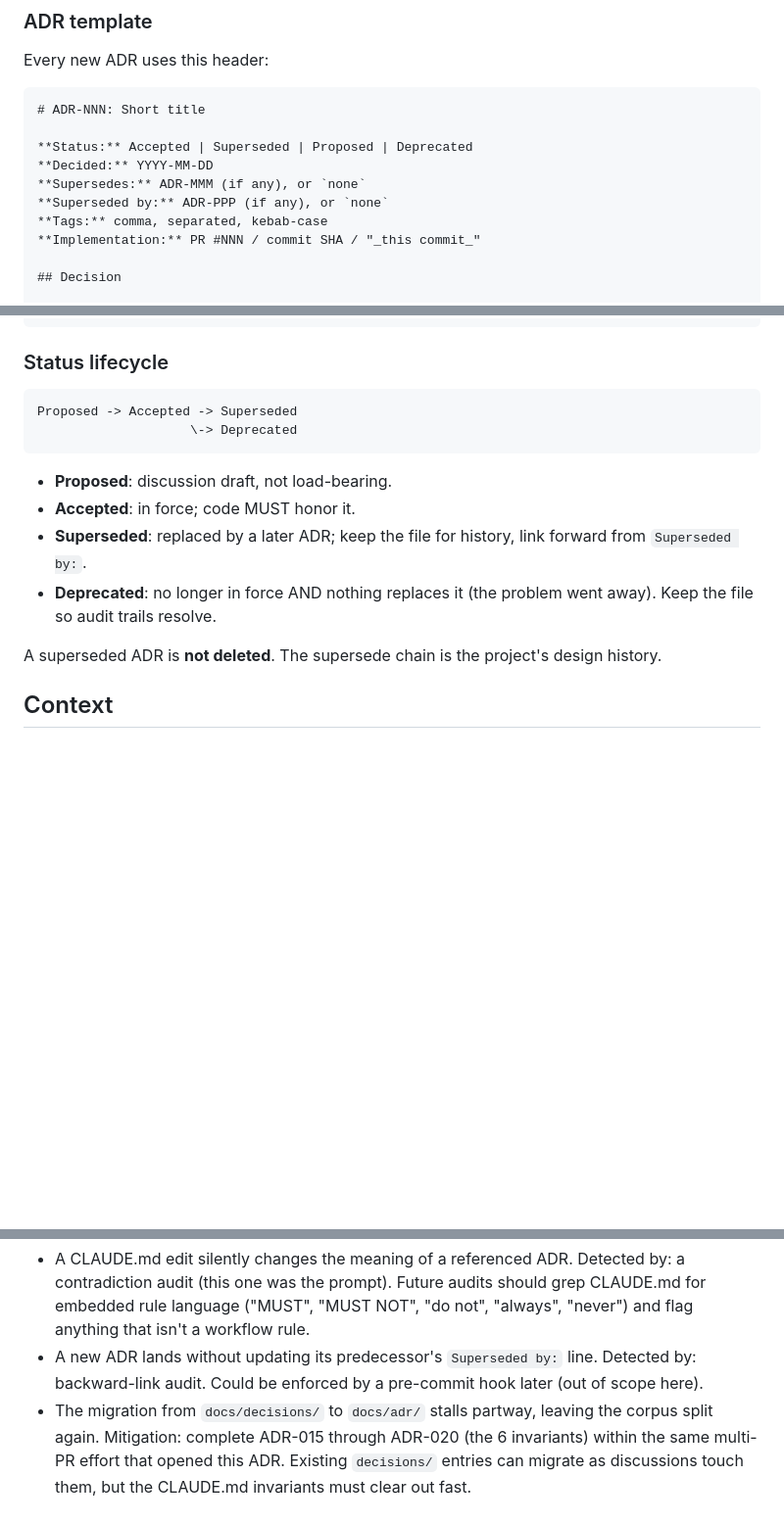
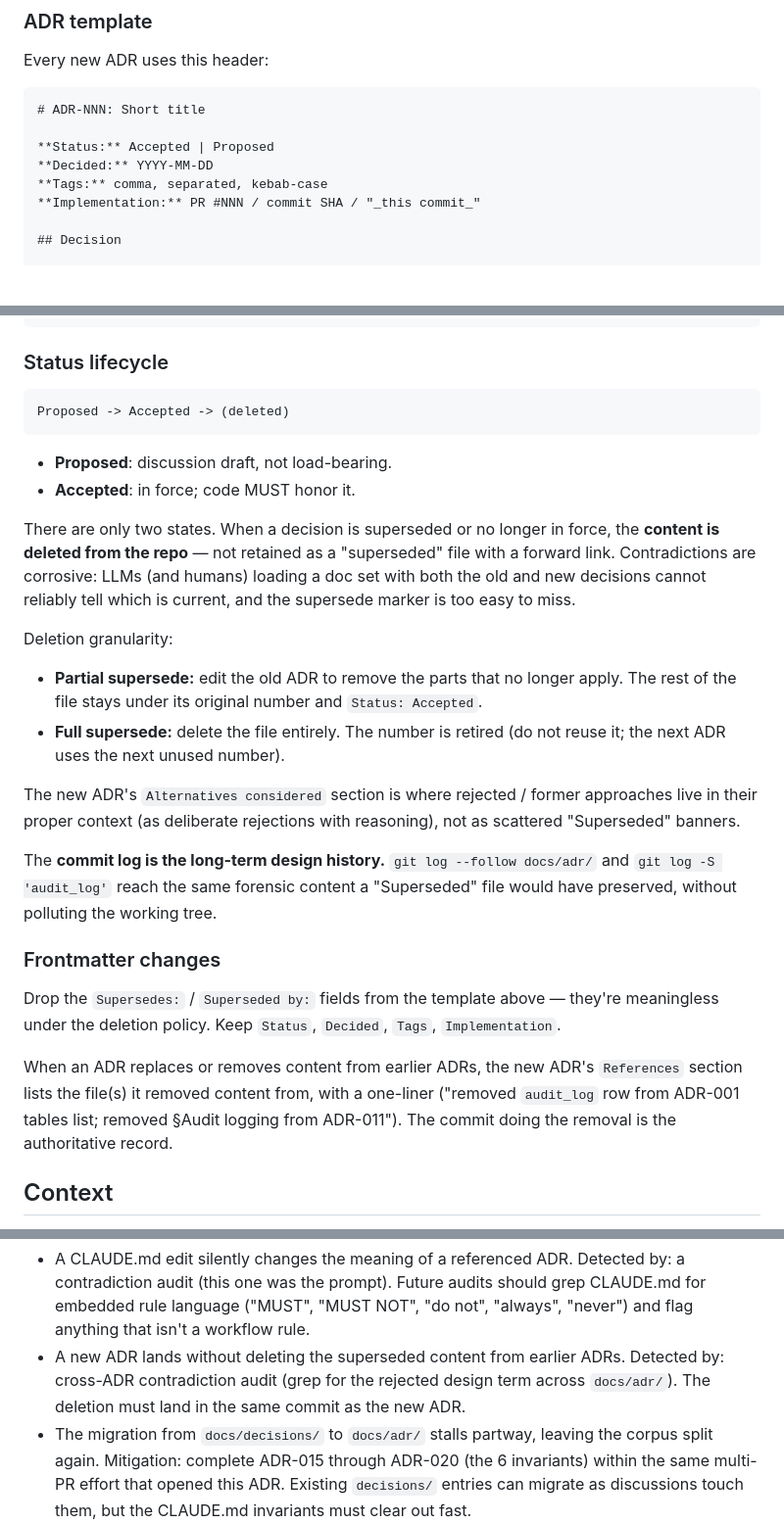
Before and after one commit to elloloop/tenant-shard-db, a Markdown page: docs/adr/014-decision-records-home.md, 3 parts joined by grey strips. Shown at 98% size. Drawn GitHub-style; blank space fills up the shorter version.

Commit message:
docs: amend ADR-014 — superseded content is deleted, not retained
LLMs (and humans) struggle with contradictory content even when the
old version carries a "Superseded by" banner — the marker is too
easy to miss and the contradiction itself confuses context loading.

The original ADR-014 followed industry-standard ADR practice (keep
all ADRs forever, link supersede chains). This amendment overrides
that for this repo:

- Status lifecycle collapses to Proposed -> Accepted -> (deleted).
- Partial supersede: edit the old ADR to remove the no-longer-current
  parts; the rest stays under its original number.
- Full supersede: delete the file. Number is retired.
- The new ADR's "Alternatives considered" section captures rejected
  approaches with reasoning. That's where former designs live in
  their proper context.
- The commit log is the long-term design history. git log -S finds
  any deleted decision.

Frontmatter Supersedes / Superseded by fields are dropped from the
template — meaningless under deletion. Status drops Superseded and
Deprecated values for the same reason.

````diff
--- a/docs/adr/014-decision-records-home.md
+++ b/docs/adr/014-decision-records-home.md
@@ -37,10 +35,8 @@ Every new ADR uses this header:
 ```markdown
 # ADR-NNN: Short title
 
-**Status:** Accepted | Superseded | Proposed | Deprecated
+**Status:** Accepted | Proposed
 **Decided:** YYYY-MM-DD
-**Supersedes:** ADR-MMM (if any), or `none`
-**Superseded by:** ADR-PPP (if any), or `none`
 **Tags:** comma, separated, kebab-case
 **Implementation:** PR #NNN / commit SHA / "_this commit_"
 
@@ -72,19 +68,47 @@ art / incidents if any.)
 ### Status lifecycle
 
 ```
-Proposed -> Accepted -> Superseded
-                    \-> Deprecated
+Proposed -> Accepted -> (deleted)
 ```
 
 - **Proposed**: discussion draft, not load-bearing.
 - **Accepted**: in force; code MUST honor it.
-- **Superseded**: replaced by a later ADR; keep the file for history,
-  link forward from `Superseded by:`.
-- **Deprecated**: no longer in force AND nothing replaces it (the
-  problem went away). Keep the file so audit trails resolve.
 
-A superseded ADR is **not deleted**. The supersede chain is the
-project's design history.
+There are only two states. When a decision is superseded or no longer
+in force, the **content is deleted from the repo** — not retained as a
+"superseded" file with a forward link. Contradictions are corrosive:
+LLMs (and humans) loading a doc set with both the old and new
+decisions cannot reliably tell which is current, and the supersede
+marker is too easy to miss.
+
+Deletion granularity:
+
+- **Partial supersede:** edit the old ADR to remove the parts that
+  no longer apply. The rest of the file stays under its original
+  number and `Status: Accepted`.
+- **Full supersede:** delete the file entirely. The number is retired
+  (do not reuse it; the next ADR uses the next unused number).
+
+The new ADR's `Alternatives considered` section is where rejected /
+former approaches live in their proper context (as deliberate
+rejections with reasoning), not as scattered "Superseded" banners.
+
+The **commit log is the long-term design history.** `git log --follow
+docs/adr/` and `git log -S 'audit_log'` reach the same forensic
+content a "Superseded" file would have preserved, without polluting
+the working tree.
+
+### Frontmatter changes
+
+Drop the `Supersedes:` / `Superseded by:` fields from the template
+above — they're meaningless under the deletion policy. Keep
+`Status`, `Decided`, `Tags`, `Implementation`.
+
+When an ADR replaces or removes content from earlier ADRs, the new
+ADR's `References` section lists the file(s) it removed content
+from, with a one-liner ("removed `audit_log` row from ADR-001 tables
+list; removed §Audit logging from ADR-011"). The commit doing the
+removal is the authoritative record.
 
 ## Context
 
@@ -174,9 +198,10 @@ that doesn't need design-decision provenance.
   audits should grep CLAUDE.md for embedded rule language ("MUST",
   "MUST NOT", "do not", "always", "never") and flag anything that
   isn't a workflow rule.
-- A new ADR lands without updating its predecessor's `Superseded by:`
-  line. Detected by: backward-link audit. Could be enforced by a
-  pre-commit hook later (out of scope here).
+- A new ADR lands without deleting the superseded content from
+  earlier ADRs. Detected by: cross-ADR contradiction audit (grep
+  for the rejected design term across `docs/adr/`). The deletion
+  must land in the same commit as the new ADR.
 - The migration from `docs/decisions/` to `docs/adr/` stalls
   partway, leaving the corpus split again. Mitigation: complete
   ADR-015 through ADR-020 (the 6 invariants) within the same
````
Also changed, not shown: other parts of docs/adr/014-decision-records-home.md (+13 -15 lines).
